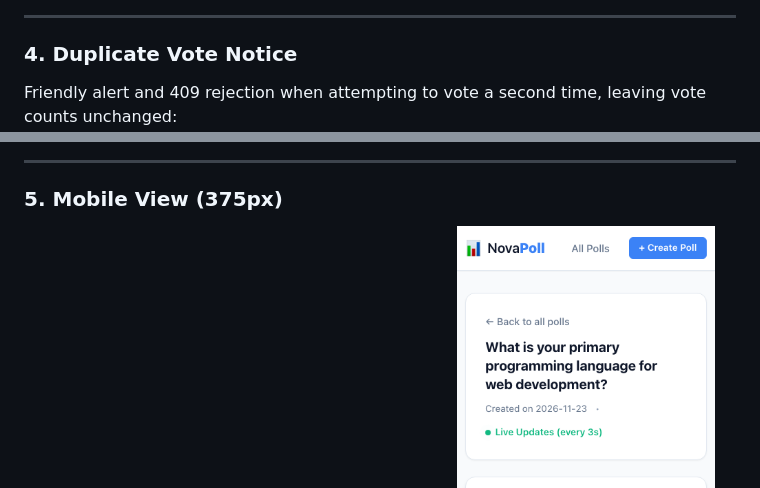
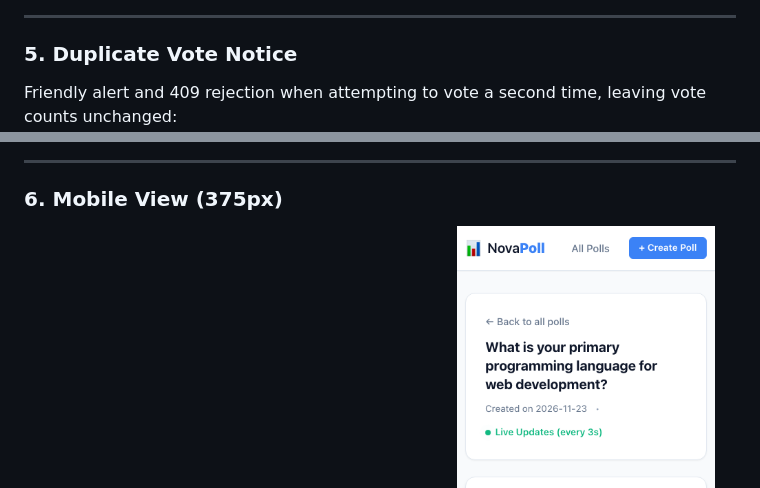
Before and after one commit to tawaresahil831-jpg/realtime-polling-platform, a Markdown page: README.md, 2 parts joined by grey strips. GitHub-like rendering.

```diff
--- a/README.md
+++ b/README.md
@@ -297,13 +303,13 @@ Horizontal percentage bars with smooth transitions, largest-remainder math, and
 
 ---
 
-### 4. Duplicate Vote Notice
+### 5. Duplicate Vote Notice
 Friendly alert and 409 rejection when attempting to vote a second time, leaving vote counts unchanged:
 ![Duplicate Vote Notice](screenshots/04-duplicate-vote-notice.png)
 
 ---
 
-### 5. Mobile View (375px)
+### 6. Mobile View (375px)
 Fluid responsive layout optimized for mobile screens:
 ![Mobile View](screenshots/05-mobile-view.png)
 
```
Also changed, not shown: other parts of README.md (+9 -3 lines), screenshots/00-home-page.png, 2 other files.
